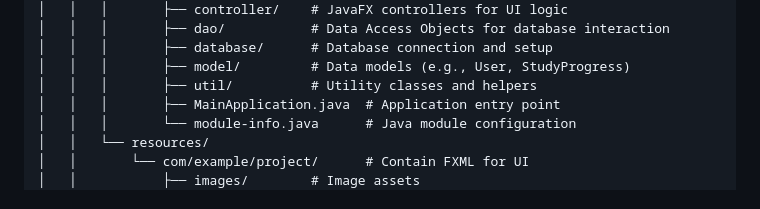
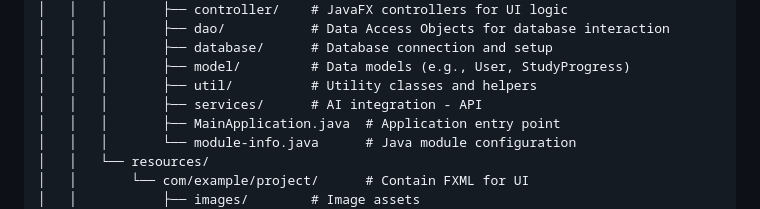
Before and after one commit to BroCode-QUT-CAB302-25s1/Digital-Fortune-Cookies-for-Students, a Markdown page: README.md, the part around the change. Drawn GitHub-style.

```diff
--- a/README.md
+++ b/README.md
@@ -82,6 +82,7 @@ Digital-Fortune-Cookies-for-Students/
 │   │   │       ├── database/      # Database connection and setup
 │   │   │       ├── model/         # Data models (e.g., User, StudyProgress)
 │   │   │       ├── util/          # Utility classes and helpers
+│   │   │       ├── services/      # AI integration - API
 │   │   │       ├── MainApplication.java  # Application entry point
 │   │   │       └── module-info.java      # Java module configuration
 │   │   └── resources/
```
